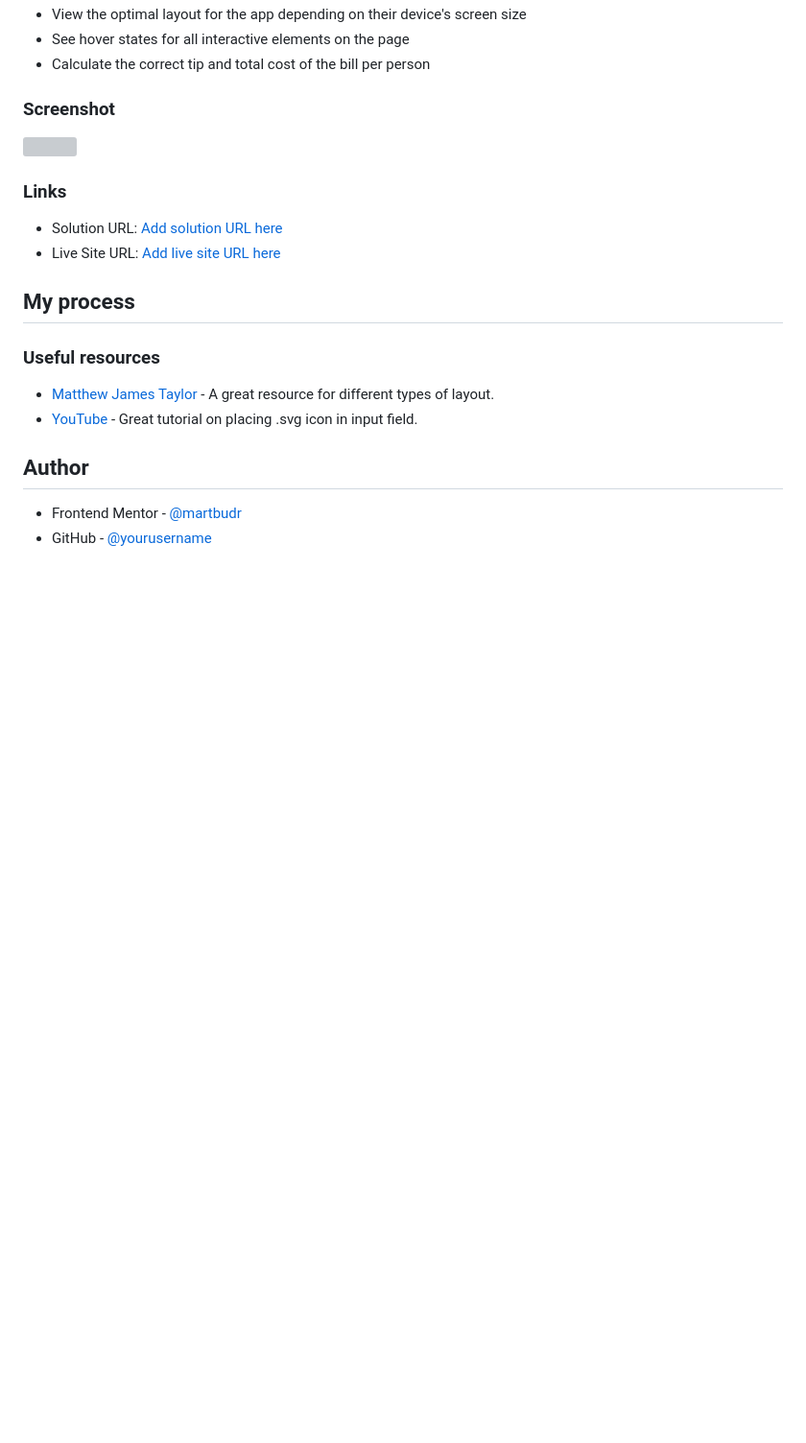
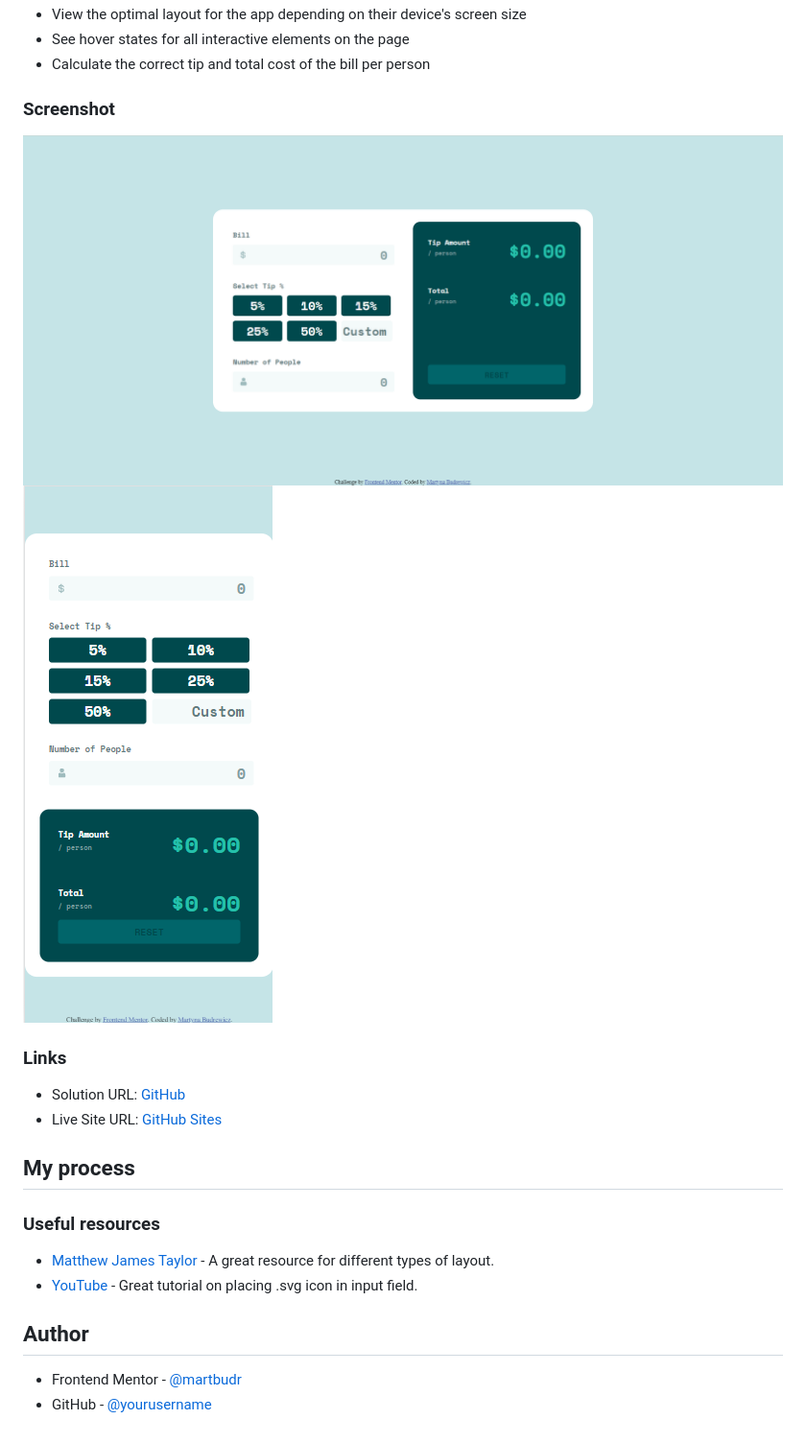
Before and after one commit to martbudr/Frontend-Mentor---Tip-calculator-app, a Markdown page: README.md, the part around the change. Shown: that part at 96% size. GitHub-like rendering; pictures changed too: screenshot_desktop.png (added), screenshot_mobile.png (added); blank space fills up the shorter version; grey boxes are pictures that could not be loaded.

```diff
--- a/README.md
+++ b/README.md
@@ -24,12 +24,13 @@ Users should be able to:
 
 ### Screenshot
 
-![](./screenshot.jpg)
+![Desktop](./screenshot_desktop.png)
+![Mobile](./screenshot_mobile.png)
 
 ### Links
 
-- Solution URL: [Add solution URL here](https://your-solution-url.com)
-- Live Site URL: [Add live site URL here](https://your-live-site-url.com)
+- Solution URL: [GitHub](https://github.com/martbudr/Frontend-Mentor---Tip-calculator-app)
+- Live Site URL: [GitHub Sites](https://martbudr.github.io/Frontend-Mentor---Tip-calculator-app/)
 
 ## My process
 
```
